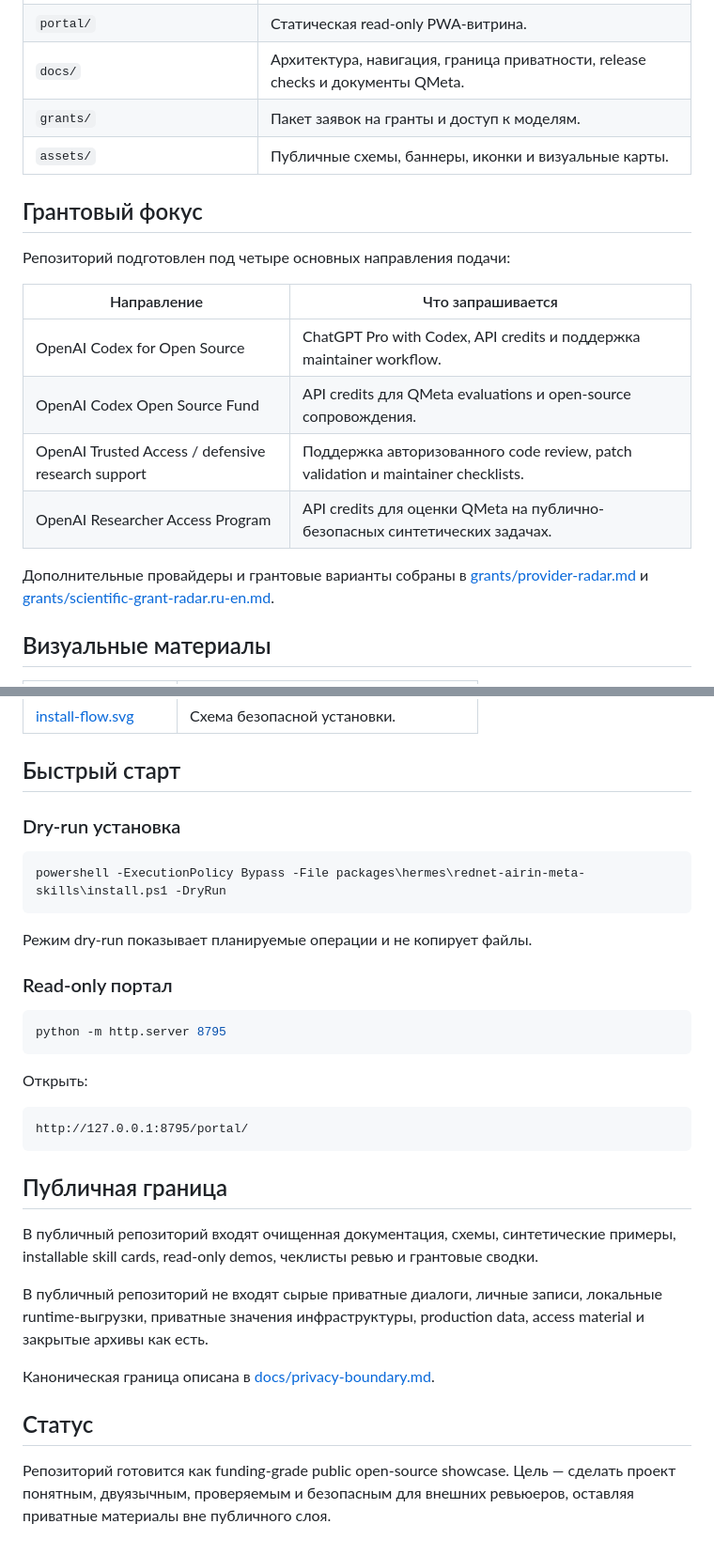
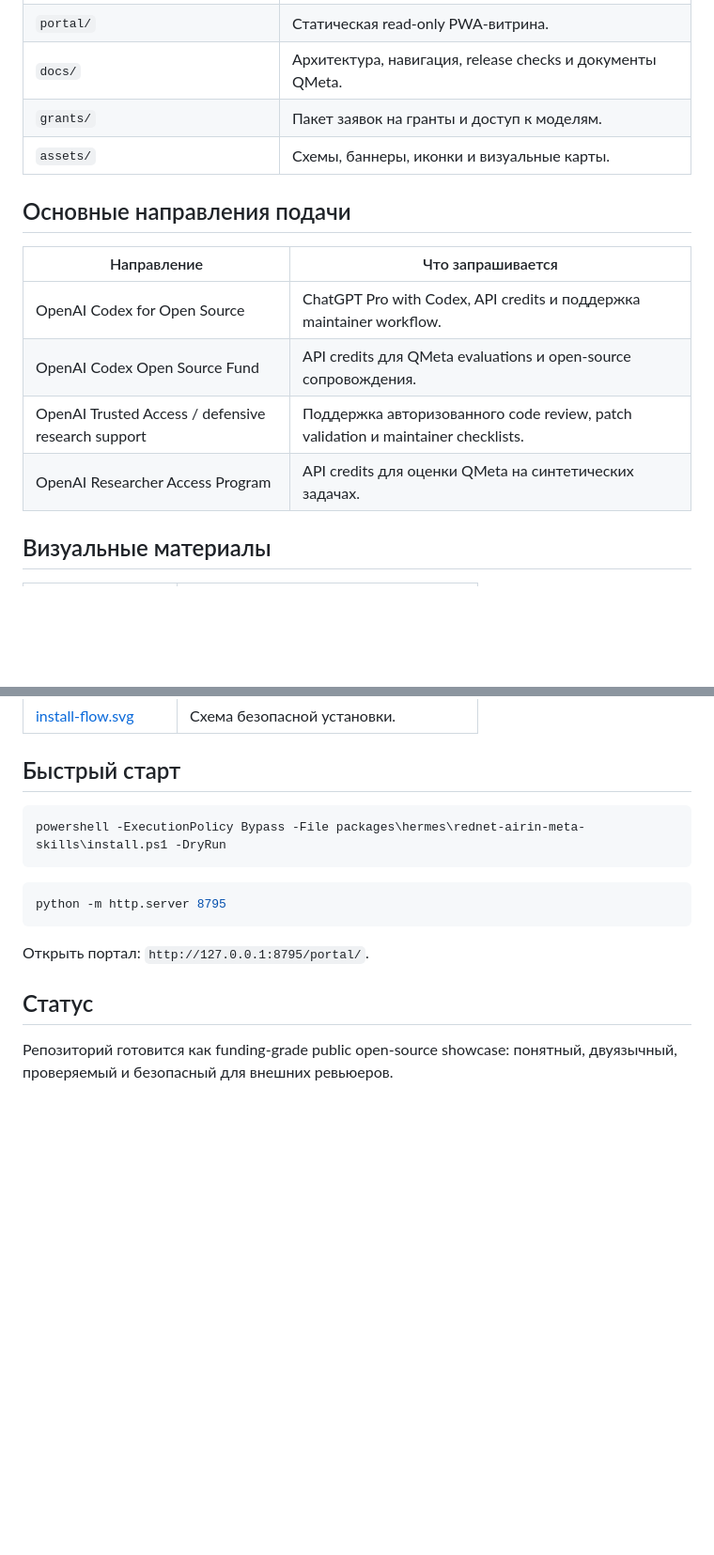
Before and after one commit to Xroft12/RedNet-Airin-skillbook-public, a Markdown page: README-RU.md, 2 parts joined by grey strips. Shown at 94% size. GitHub-like rendering; blank space fills up the shorter version.

````diff
--- a/README-RU.md
+++ b/README-RU.md
@@ -65,20 +52,16 @@ branching -> audit -> score -> council -> interference -> measure -> answer | sk
 | `portal/` | Статическая read-only PWA-витрина. |
-| `docs/` | Архитектура, навигация, граница приватности, release checks и документы QMeta. |
+| `docs/` | Архитектура, навигация, release checks и документы QMeta. |
 | `grants/` | Пакет заявок на гранты и доступ к моделям. |
-| `assets/` | Публичные схемы, баннеры, иконки и визуальные карты. |
+| `assets/` | Схемы, баннеры, иконки и визуальные карты. |
 
-## Грантовый фокус
-
-Репозиторий подготовлен под четыре основных направления подачи:
+## Основные направления подачи
 
 | Направление | Что запрашивается |
 |---|---|
 | OpenAI Codex for Open Source | ChatGPT Pro with Codex, API credits и поддержка maintainer workflow. |
 | OpenAI Codex Open Source Fund | API credits для QMeta evaluations и open-source сопровождения. |
 | OpenAI Trusted Access / defensive research support | Поддержка авторизованного code review, patch validation и maintainer checklists. |
-| OpenAI Researcher Access Program | API credits для оценки QMeta на публично-безопасных синтетических задачах. |
-
-Дополнительные провайдеры и грантовые варианты собраны в [grants/provider-radar.md](grants/provider-radar.md) и [grants/scientific-grant-radar.ru-en.md](grants/scientific-grant-radar.ru-en.md).
+| OpenAI Researcher Access Program | API credits для оценки QMeta на синтетических задачах. |
 
 ## Визуальные материалы
 
@@ -92,34 +75,16 @@ branching -> audit -> score -> council -> interference -> measure -> answer | sk
 
 ## Быстрый старт
 
-### Dry-run установка
-
 ```powershell
 powershell -ExecutionPolicy Bypass -File packages\hermes\rednet-airin-meta-skills\install.ps1 -DryRun
 ```
-
-Режим dry-run показывает планируемые операции и не копирует файлы.
-
-### Read-only портал
 
 ```powershell
 python -m http.server 8795
 ```
 
-Открыть:
-
-```text
-http://127.0.0.1:8795/portal/
-```
-
-## Публичная граница
-
-В публичный репозиторий входят очищенная документация, схемы, синтетические примеры, installable skill cards, read-only demos, чеклисты ревью и грантовые сводки.
-
-В публичный репозиторий не входят сырые приватные диалоги, личные записи, локальные runtime-выгрузки, приватные значения инфраструктуры, production data, access material и закрытые архивы как есть.
-
-Каноническая граница описана в [docs/privacy-boundary.md](docs/privacy-boundary.md).
+Открыть портал: `http://127.0.0.1:8795/portal/`.
 
 ## Статус
 
-Репозиторий готовится как funding-grade public open-source showcase. Цель — сделать проект понятным, двуязычным, проверяемым и безопасным для внешних ревьюеров, оставляя приватные материалы вне публичного слоя.
+Репозиторий готовится как funding-grade public open-source showcase: понятный, двуязычный, проверяемый и безопасный для внешних ревьюеров.
````
Also changed, not shown: other parts of README-RU.md (+11 -24 lines).
